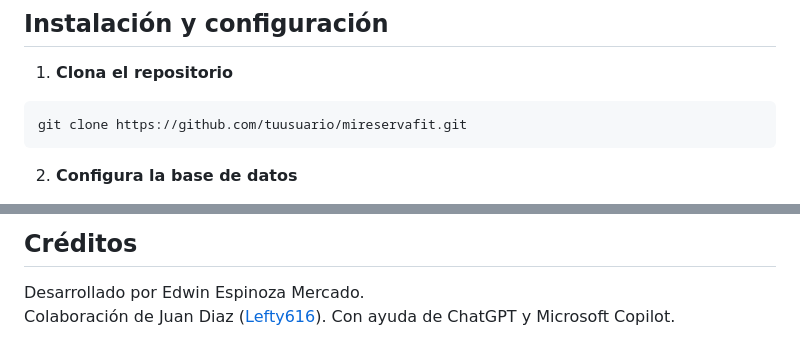
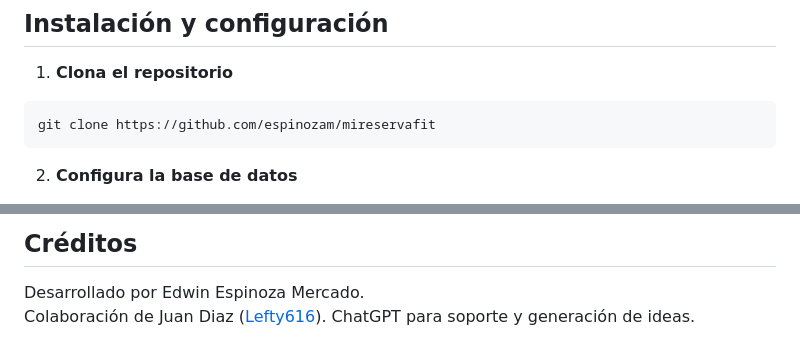
Before and after one commit to espinozam/mireservafit, a Markdown page: README.md, 2 parts joined by grey strips. GitHub-like rendering.

Commit message:
readme actualizado

````diff
--- a/README.md
+++ b/README.md
@@ -68,7 +68,7 @@ mireservafit/
 1. **Clona el repositorio**
 
 ```sh
-git clone https://github.com/tuusuario/mireservafit.git
+git clone https://github.com/espinozam/mireservafit
 ```
 
 2. **Configura la base de datos**
@@ -164,4 +164,4 @@ Devuelve el id de un entrenador a partir de su email.
 
 Desarrollado por Edwin Espinoza Mercado.
 Colaboración de Juan Diaz ([Lefty616](https://github.com/Lefty616)).
-Con ayuda de ChatGPT y Microsoft Copilot.
+ChatGPT para soporte y generación de ideas.
````
